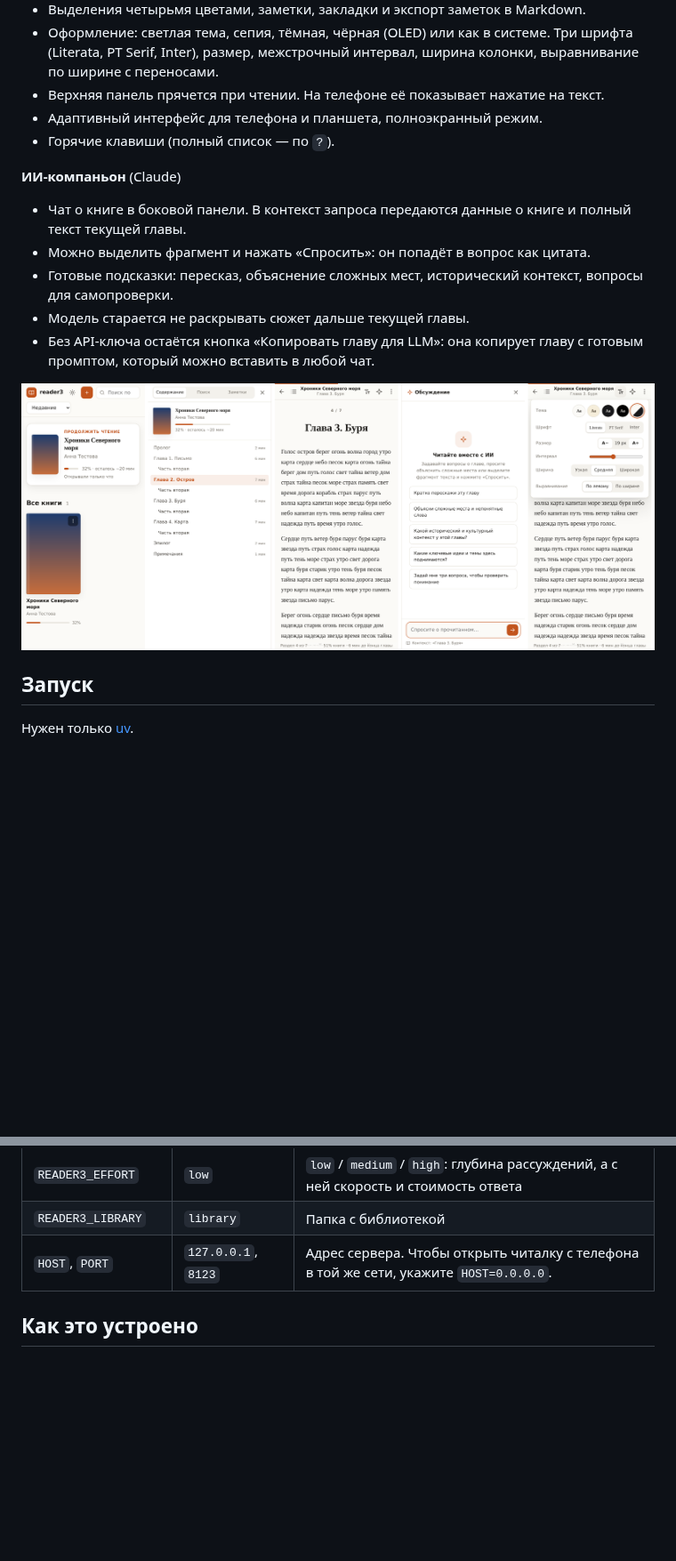
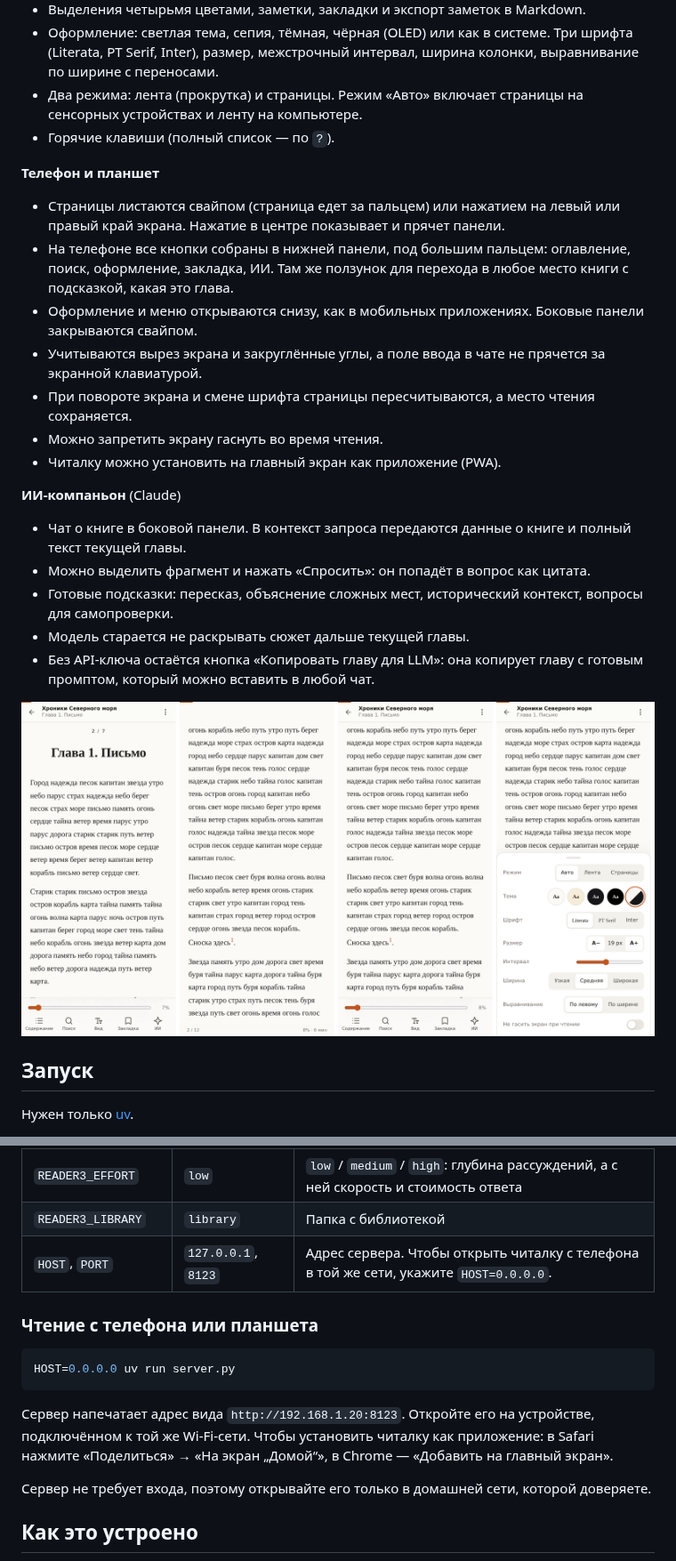
Before and after one commit to Watt88/workspace, a Markdown page: reader3/README.md, 2 parts joined by grey strips. Shown at 89% size. Drawn GitHub-style; pictures changed too: reader3/docs/mobile.png; blank space fills up the shorter version.

````diff
--- a/reader3/README.md
+++ b/reader3/README.md
@@ -21,9 +21,17 @@
 - Полнотекстовый поиск по книге с фрагментами текста и подсветкой найденного.
 - Выделения четырьмя цветами, заметки, закладки и экспорт заметок в Markdown.
 - Оформление: светлая тема, сепия, тёмная, чёрная (OLED) или как в системе. Три шрифта (Literata, PT Serif, Inter), размер, межстрочный интервал, ширина колонки, выравнивание по ширине с переносами.
-- Верхняя панель прячется при чтении. На телефоне её показывает нажатие на текст.
-- Адаптивный интерфейс для телефона и планшета, полноэкранный режим.
+- Два режима: лента (прокрутка) и страницы. Режим «Авто» включает страницы на сенсорных устройствах и ленту на компьютере.
 - Горячие клавиши (полный список — по `?`).
+
+**Телефон и планшет**
+- Страницы листаются свайпом (страница едет за пальцем) или нажатием на левый или правый край экрана. Нажатие в центре показывает и прячет панели.
+- На телефоне все кнопки собраны в нижней панели, под большим пальцем: оглавление, поиск, оформление, закладка, ИИ. Там же ползунок для перехода в любое место книги с подсказкой, какая это глава.
+- Оформление и меню открываются снизу, как в мобильных приложениях. Боковые панели закрываются свайпом.
+- Учитываются вырез экрана и закруглённые углы, а поле ввода в чате не прячется за экранной клавиатурой.
+- При повороте экрана и смене шрифта страницы пересчитываются, а место чтения сохраняется.
+- Можно запретить экрану гаснуть во время чтения.
+- Читалку можно установить на главный экран как приложение (PWA).
 
 **ИИ-компаньон** (Claude)
 - Чат о книге в боковой панели. В контекст запроса передаются данные о книге и полный текст текущей главы.
@@ -67,6 +75,16 @@ uv run server.py
 | `READER3_LIBRARY` | `library` | Папка с библиотекой |
 | `HOST`, `PORT` | `127.0.0.1`, `8123` | Адрес сервера. Чтобы открыть читалку с телефона в той же сети, укажите `HOST=0.0.0.0`. |
 
+### Чтение с телефона или планшета
+
+```bash
+HOST=0.0.0.0 uv run server.py
+```
+
+Сервер напечатает адрес вида `http://192.168.1.20:8123`. Откройте его на устройстве, подключённом к той же Wi-Fi-сети. Чтобы установить читалку как приложение: в Safari нажмите «Поделиться» → «На экран „Домой“», в Chrome — «Добавить на главный экран».
+
+Сервер не требует входа, поэтому открывайте его только в домашней сети, которой доверяете.
+
 ## Как это устроено
 
 - `reader3.py` разбирает EPUB: метаданные, обложку, оглавление и главы в порядке чтения. Служебные и пустые страницы отбрасываются. Опасный HTML вычищается, внутренние ссылки переписываются. Результат сохраняется в `library/<книга>_data/book.pkl`, рядом лежат картинки и копия исходного файла.
````
Also changed, not shown: 10 other files.
